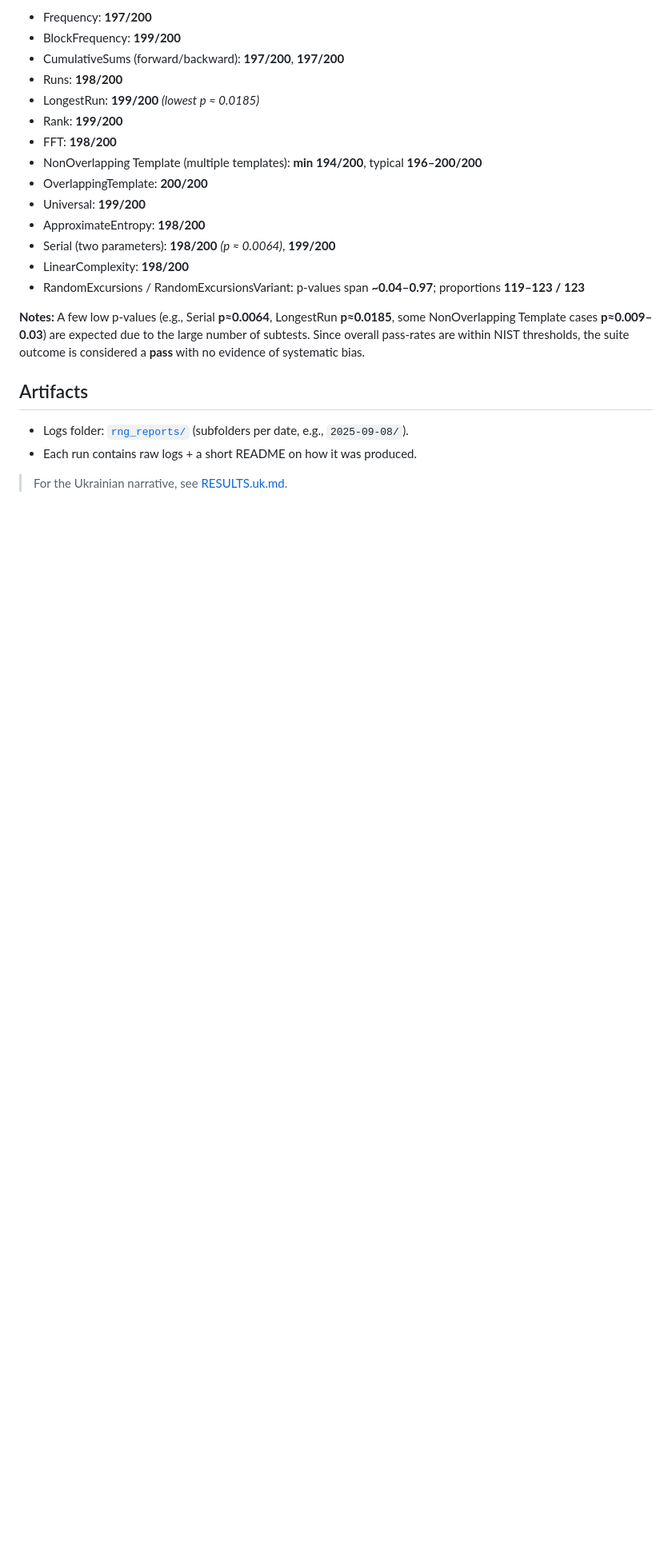
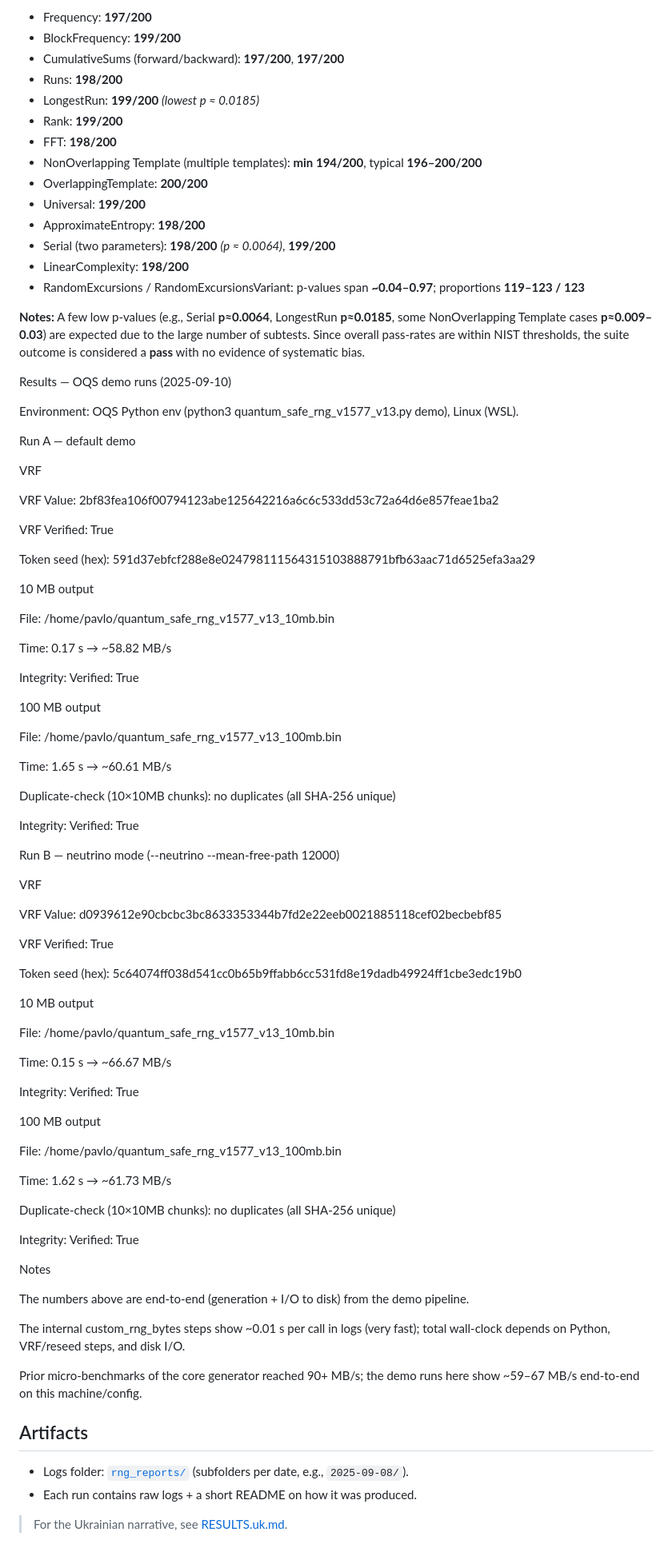
Before and after one commit to pipavlo82/r4-monorepo, a Markdown page: RESULTS.md, the part around the change. Shown at 80% size. GitHub-like rendering; blank space fills up the shorter version.

```diff
--- a/RESULTS.md
+++ b/RESULTS.md
@@ -66,6 +66,74 @@ _Notes:_ “WEAK” on default settings can occur due to sampling variance; incr
 
 **Notes:** A few low p-values (e.g., Serial **p≈0.0064**, LongestRun **p≈0.0185**, some NonOverlapping Template cases **p≈0.009–0.03**) are expected due to the large number of subtests. Since overall pass-rates are within NIST thresholds, the suite outcome is considered a **pass** with no evidence of systematic bias.
 
+Results — OQS demo runs (2025-09-10)
+
+Environment: OQS Python env (python3 quantum_safe_rng_v1577_v13.py demo), Linux (WSL).
+
+Run A — default demo
+
+VRF
+
+VRF Value: 2bf83fea106f00794123abe125642216a6c6c533dd53c72a64d6e857feae1ba2
+
+VRF Verified: True
+
+Token seed (hex): 591d37ebfcf288e8e024798111564315103888791bfb63aac71d6525efa3aa29
+
+10 MB output
+
+File: /home/pavlo/quantum_safe_rng_v1577_v13_10mb.bin
+
+Time: 0.17 s → ~58.82 MB/s
+
+Integrity: Verified: True
+
+100 MB output
+
+File: /home/pavlo/quantum_safe_rng_v1577_v13_100mb.bin
+
+Time: 1.65 s → ~60.61 MB/s
+
+Duplicate-check (10×10MB chunks): no duplicates (all SHA-256 unique)
+
+Integrity: Verified: True
+
+Run B — neutrino mode (--neutrino --mean-free-path 12000)
+
+VRF
+
+VRF Value: d0939612e90cbcbc3bc8633353344b7fd2e22eeb0021885118cef02becbebf85
+
+VRF Verified: True
+
+Token seed (hex): 5c64074ff038d541cc0b65b9ffabb6cc531fd8e19dadb49924ff1cbe3edc19b0
+
+10 MB output
+
+File: /home/pavlo/quantum_safe_rng_v1577_v13_10mb.bin
+
+Time: 0.15 s → ~66.67 MB/s
+
+Integrity: Verified: True
+
+100 MB output
+
+File: /home/pavlo/quantum_safe_rng_v1577_v13_100mb.bin
+
+Time: 1.62 s → ~61.73 MB/s
+
+Duplicate-check (10×10MB chunks): no duplicates (all SHA-256 unique)
+
+Integrity: Verified: True
+
+Notes
+
+The numbers above are end-to-end (generation + I/O to disk) from the demo pipeline.
+
+The internal custom_rng_bytes steps show ~0.01 s per call in logs (very fast); total wall-clock depends on Python, VRF/reseed steps, and disk I/O.
+
+Prior micro-benchmarks of the core generator reached 90+ MB/s; the demo runs here show ~59–67 MB/s end-to-end on this machine/config.
+
 
 ## Artifacts
 - Logs folder: [`rng_reports/`](rng_reports/) (subfolders per date, e.g., `2025-09-08/`).
```
